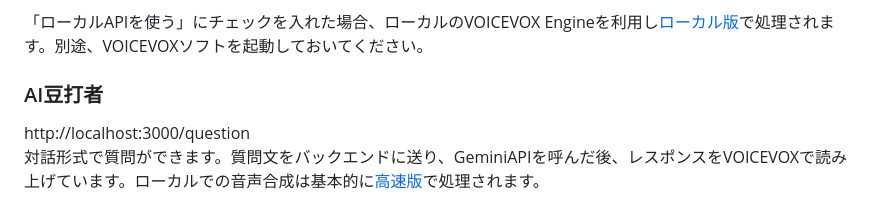
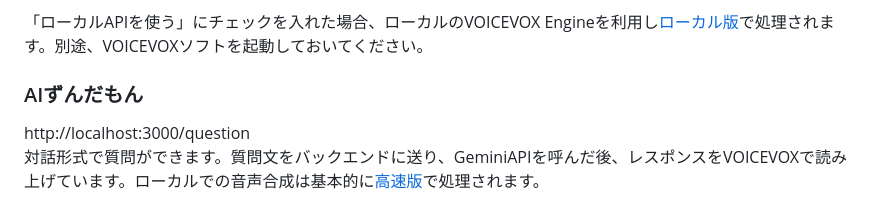
Before and after one commit to mimisukeMaster/AI-VOICEVOX, a Markdown page: README.md, the part around the change. Rendered like a GitHub page.

Commit message:
fix: UI変更に伴う修正

```diff
--- a/README.md
+++ b/README.md
@@ -84,7 +84,7 @@ Gemini、CommandR の各APIを用いて話し合いをさせます。バック
 
 「ローカルAPIを使う」にチェックを入れた場合、ローカルのVOICEVOX Engineを利用し[ローカル版](http://localhost:50021/docs)で処理されます。別途、VOICEVOXソフトを起動しておいてください。
 
-### AI豆打者
+### AIずんだもん
 http://localhost:3000/question<br>
 対話形式で質問ができます。質問文をバックエンドに送り、GeminiAPIを呼んだ後、レスポンスをVOICEVOXで読み上げています。ローカルでの音声合成は基本的に[高速版](https://voicevox.su-shiki.com/su-shikiapis/)で処理されます。<br>
 
```
